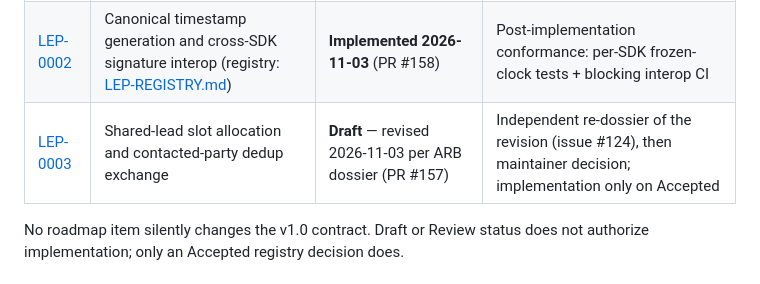
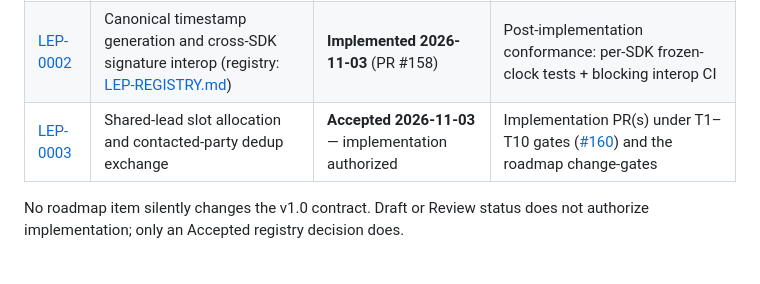
Before and after one commit to SpearSystems/LCP, a Markdown page: docs/V1.1-ROADMAP.md, the part around the change. GitHub-like rendering.

```diff
--- a/docs/V1.1-ROADMAP.md
+++ b/docs/V1.1-ROADMAP.md
@@ -48,7 +48,7 @@ status index; this table is a roadmap navigation aid.
 |---|---|---|---|
 | [LEP-0001](../governance/LEPs/LEP-0001-batch-submission-and-event-subscriptions.md) | Bounded batch submission and event subscriptions | **Draft** — not accepted or implemented | Public discussion, adopter evidence, extension-feasibility analysis, and independent security/privacy review |
 | [LEP-0002](../governance/LEPs/LEP-0002-canonical-timestamp-and-signing-interop.md) | Canonical timestamp generation and cross-SDK signature interop (registry: [LEP-REGISTRY.md](../governance/LEP-REGISTRY.md)) | **Implemented 2026-11-03** (PR #158) | Post-implementation conformance: per-SDK frozen-clock tests + blocking interop CI |
-| [LEP-0003](../governance/LEPs/LEP-0003-shared-lead-slot-protocol.md) | Shared-lead slot allocation and contacted-party dedup exchange | **Draft** — revised 2026-11-03 per ARB dossier (PR #157) | Independent re-dossier of the revision (issue #124), then maintainer decision; implementation only on Accepted |
+| [LEP-0003](../governance/LEPs/LEP-0003-shared-lead-slot-protocol.md) | Shared-lead slot allocation and contacted-party dedup exchange | **Accepted 2026-11-03** — implementation authorized | Implementation PR(s) under T1–T10 gates ([#160](https://github.com/SpearSystems/LCP/issues/160)) and the roadmap change-gates |
 
 No roadmap item silently changes the v1.0 contract. Draft or Review status does
 not authorize implementation; only an Accepted registry decision does.
```
Also changed, not shown: governance/LEP-REGISTRY.md (+1 -1 lines), governance/LEPs/LEP-0003-shared-lead-slot-protocol.md (+22 -4 lines).
